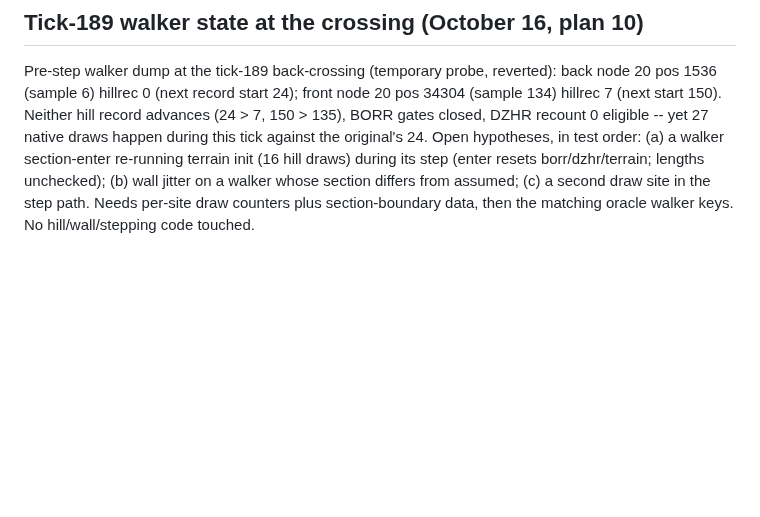
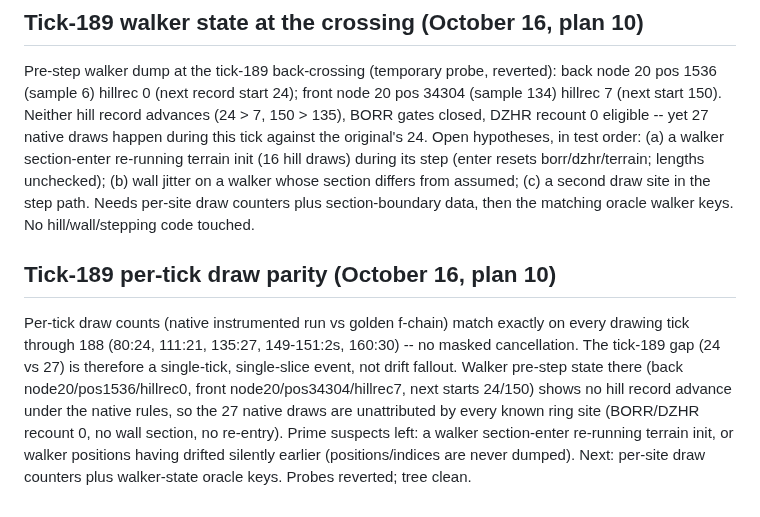
Before and after one commit to JovaniTarnowski/road-rash, a Markdown page: docs/REVERSE_ENGINEERING.md, the part around the change. Rendered like a GitHub page; blank space fills up the shorter version.

Commit message:
docs: per-tick draw parity through 188 isolates tick 189 (plan 10)
Native and golden draw counts match on every drawing tick before the
gap, ruling out masked drift. Walker pre-step state filed; per-site
counters plus walker oracle keys scoped next. No code changes.

Co-Authored-By: Claude Opus 5.5 <noreply@anthropic.com>

```diff
--- a/docs/REVERSE_ENGINEERING.md
+++ b/docs/REVERSE_ENGINEERING.md
@@ -1393,3 +1393,18 @@ section-enter re-running terrain init (16 hill draws) during its step
 walker whose section differs from assumed; (c) a second draw site in the
 step path. Needs per-site draw counters plus section-boundary data, then
 the matching oracle walker keys. No hill/wall/stepping code touched.
+
+## Tick-189 per-tick draw parity (October 16, plan 10)
+
+Per-tick draw counts (native instrumented run vs golden f-chain) match
+exactly on every drawing tick through 188 (80:24, 111:21, 135:27,
+149-151:2s, 160:30) -- no masked cancellation. The tick-189 gap (24 vs
+27) is therefore a single-tick, single-slice event, not drift fallout.
+Walker pre-step state there (back node20/pos1536/hillrec0,
+front node20/pos34304/hillrec7, next starts 24/150) shows no hill record
+advance under the native rules, so the 27 native draws are unattributed
+by every known ring site (BORR/DZHR recount 0, no wall section, no
+re-entry). Prime suspects left: a walker section-enter re-running
+terrain init, or walker positions having drifted silently earlier
+(positions/indices are never dumped). Next: per-site draw counters plus
+walker-state oracle keys. Probes reverted; tree clean.
```
